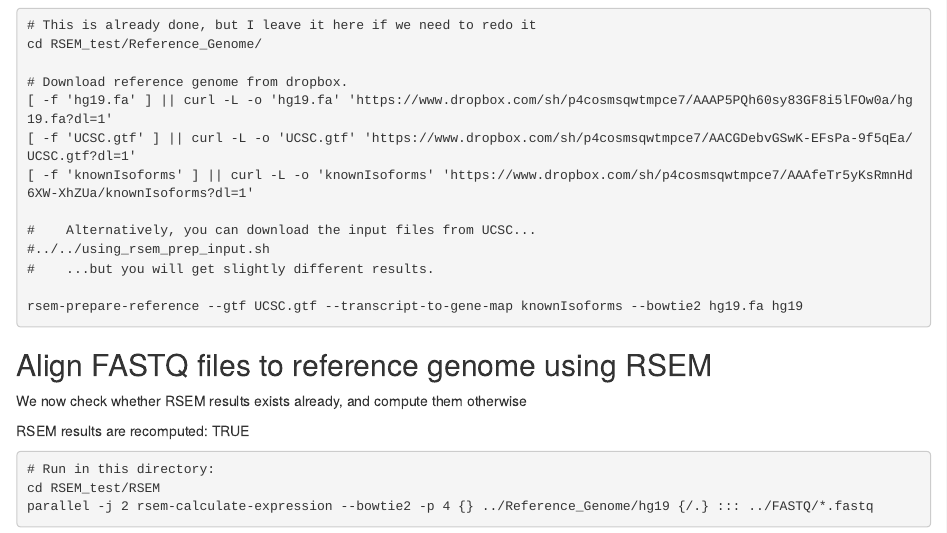
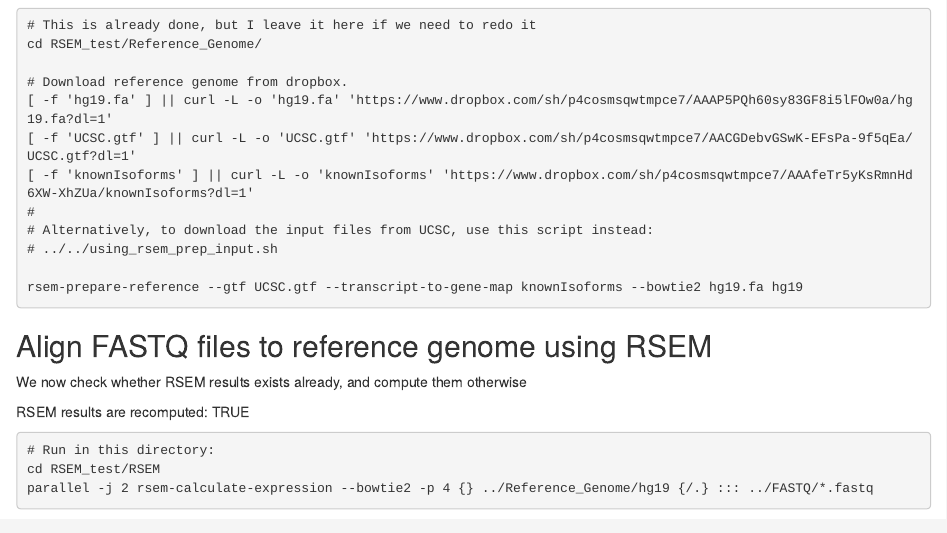
Before and after one commit to brianhigh/rsem-test, an R Markdown document (Using_RSEM.Rmd): the page in a window 1100 px wide, from 2150 px down. The pictures show the output file Using_RSEM.html that the author committed with the source, opened offline.

Commit message:
Updated RSEM test for workin prep input script.

````diff
--- a/Using_RSEM.Rmd
+++ b/Using_RSEM.Rmd
@@ -128,10 +128,9 @@
 [ -f 'hg19.fa' ] || curl -L -o 'hg19.fa' 'https://www.dropbox.com/sh/p4cosmsqwtmpce7/AAAP5PQh60sy83GF8i5lFOw0a/hg19.fa?dl=1'
 [ -f 'UCSC.gtf' ] || curl -L -o 'UCSC.gtf' 'https://www.dropbox.com/sh/p4cosmsqwtmpce7/AACGDebvGSwK-EFsPa-9f5qEa/UCSC.gtf?dl=1'
 [ -f 'knownIsoforms' ] || curl -L -o 'knownIsoforms' 'https://www.dropbox.com/sh/p4cosmsqwtmpce7/AAAfeTr5yKsRmnHd6XW-XhZUa/knownIsoforms?dl=1'
-
-#    Alternatively, you can download the input files from UCSC...
-#../../using_rsem_prep_input.sh
-#    ...but you will get slightly different results.
+#
+# Alternatively, to download the input files from UCSC, use this script instead:
+# ../../using_rsem_prep_input.sh
 
 rsem-prepare-reference --gtf UCSC.gtf --transcript-to-gene-map knownIsoforms --bowtie2 hg19.fa hg19
 ```
````
Also changed, not shown: Using_RSEM.html, Using_RSEM.md, Using_RSEM.Rmd (2 more changed lines), 1 other file.
